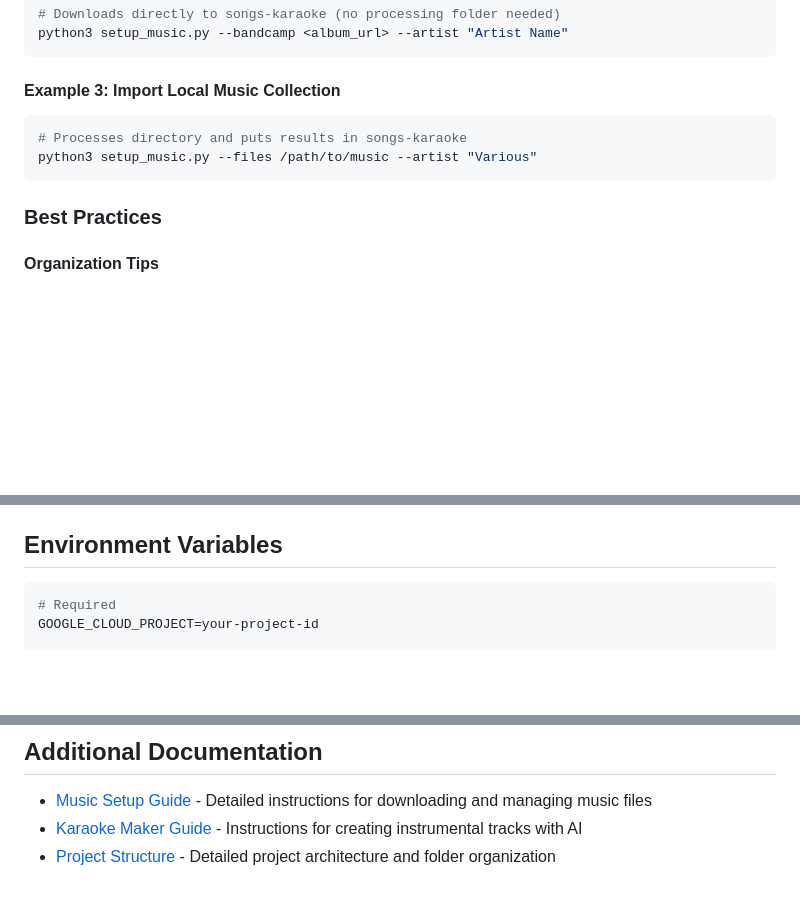
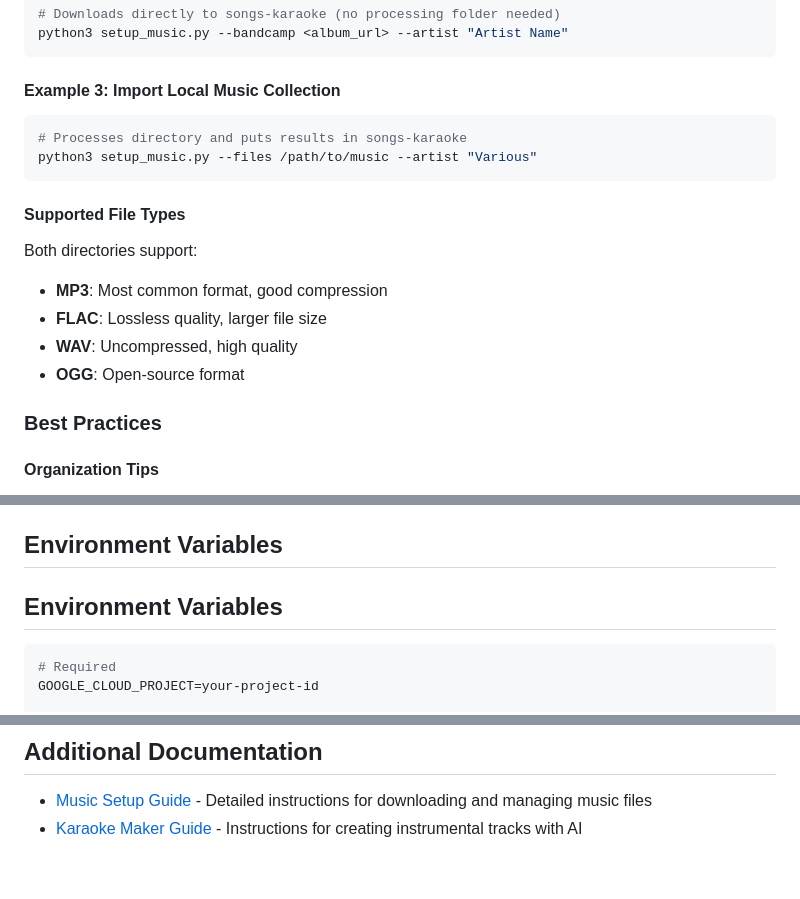
Before and after one commit to dazdaz/chirp3-karaoke, a Markdown page: README.md, 3 parts joined by grey strips. Drawn GitHub-style; blank space fills up the shorter version.

````diff
--- a/README.md
+++ b/README.md
@@ -212,6 +212,14 @@ python3 setup_music.py --bandcamp <album_url> --artist "Artist Name"
 python3 setup_music.py --files /path/to/music --artist "Various"
 ```
 
+#### Supported File Types
+
+Both directories support:
+- **MP3**: Most common format, good compression
+- **FLAC**: Lossless quality, larger file size
+- **WAV**: Uncompressed, high quality
+- **OGG**: Open-source format
+
 ### Best Practices
 
 #### Organization Tips
@@ -291,6 +299,7 @@ find songs-tobeprocessed/ -mtime +7 -delete
 - `start.sh` - Start the application
 
 ## Environment Variables
+## Environment Variables
 
 ```bash
 # Required
@@ -329,4 +338,3 @@ For questions or feedback, please open an issue on the [GitHub repository](https
 
 - [Music Setup Guide](README_MUSIC_SETUP.md) - Detailed instructions for downloading and managing music files
 - [Karaoke Maker Guide](README_KARAOKE_MAKER.md) - Instructions for creating instrumental tracks with AI
-- [Project Structure](docs/PROJECT_STRUCTURE.md) - Detailed project architecture and folder organization
````
Also changed, not shown: docs/PROJECT_STRUCTURE.md (deleted, +0 -84 lines).
